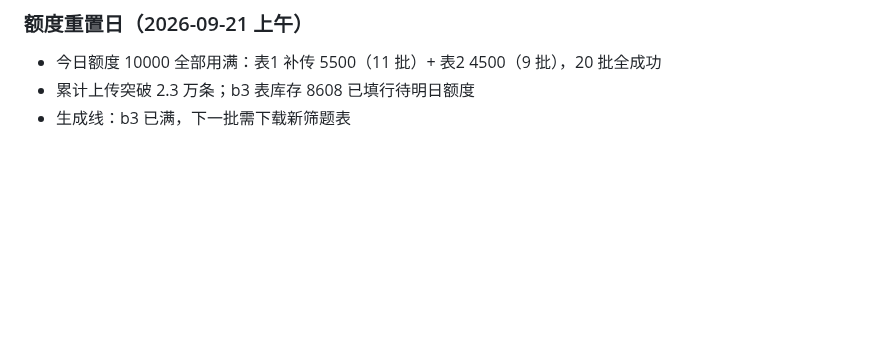
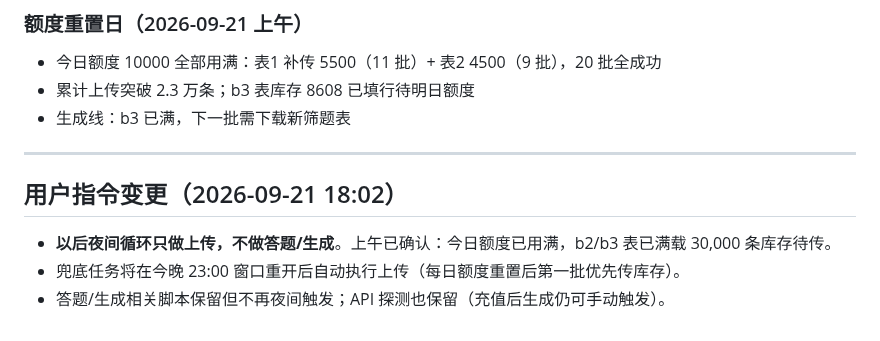
Before and after one commit to 66666666218/baiduzhidao, a Markdown page: docs/自审日志.md, the part around the change. Rendered like a GitHub page; blank space fills up the shorter version.

Commit message:
docs: 用户指令变更——夜间循环只做上传不做答题

```diff
--- a/docs/自审日志.md
+++ b/docs/自审日志.md
@@ -321,3 +321,12 @@
 - 今日额度 10000 全部用满：表1 补传 5500（11 批）+ 表2 4500（9 批），20 批全成功
 - 累计上传突破 2.3 万条；b3 表库存 8608 已填行待明日额度
 - 生成线：b3 已满，下一批需下载新筛题表
+
+
+---
+
+## 用户指令变更（2026-09-21 18:02）
+
+- **以后夜间循环只做上传，不做答题/生成**。上午已确认：今日额度已用满，b2/b3 表已满载 30,000 条库存待传。
+- 兜底任务将在今晚 23:00 窗口重开后自动执行上传（每日额度重置后第一批优先传库存）。
+- 答题/生成相关脚本保留但不再夜间触发；API 探测也保留（充值后生成仍可手动触发）。
```
